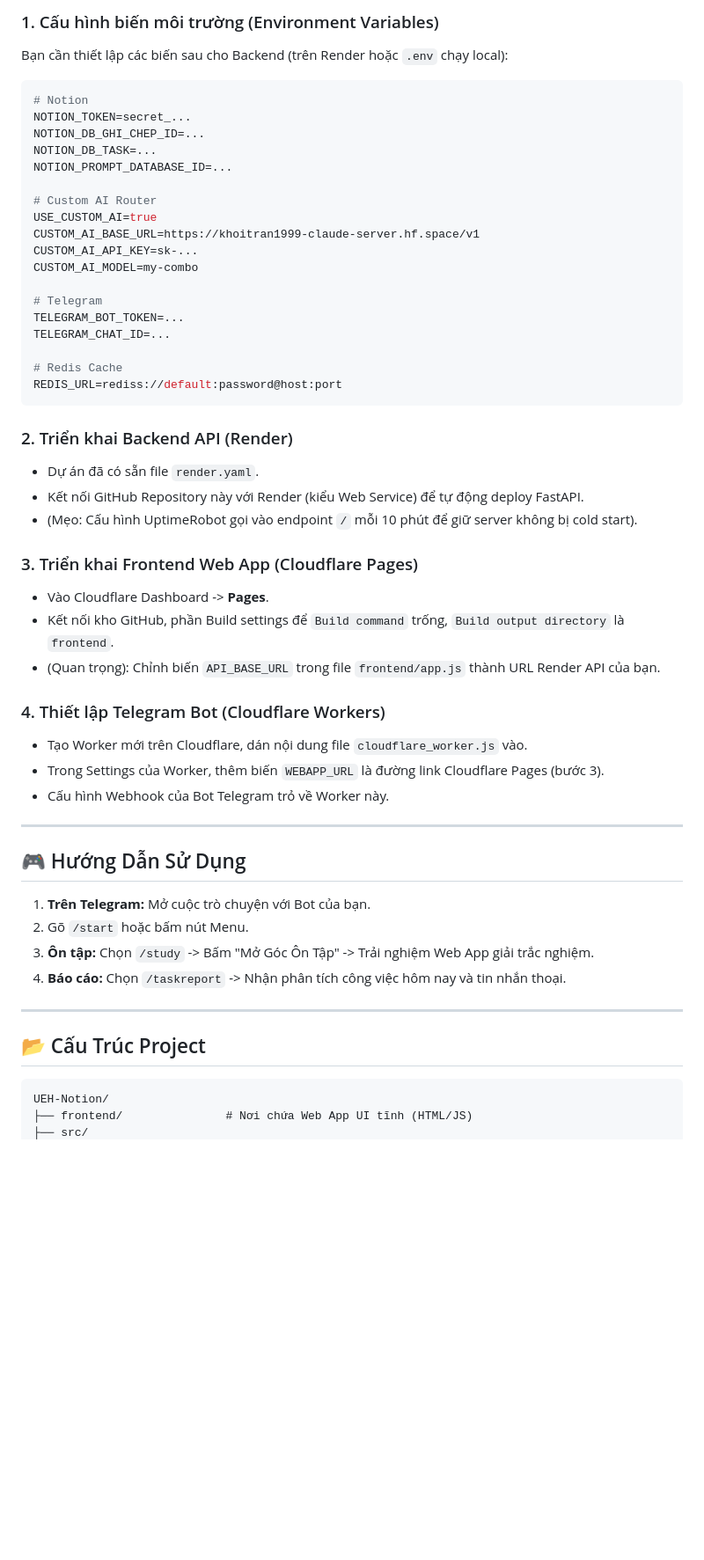
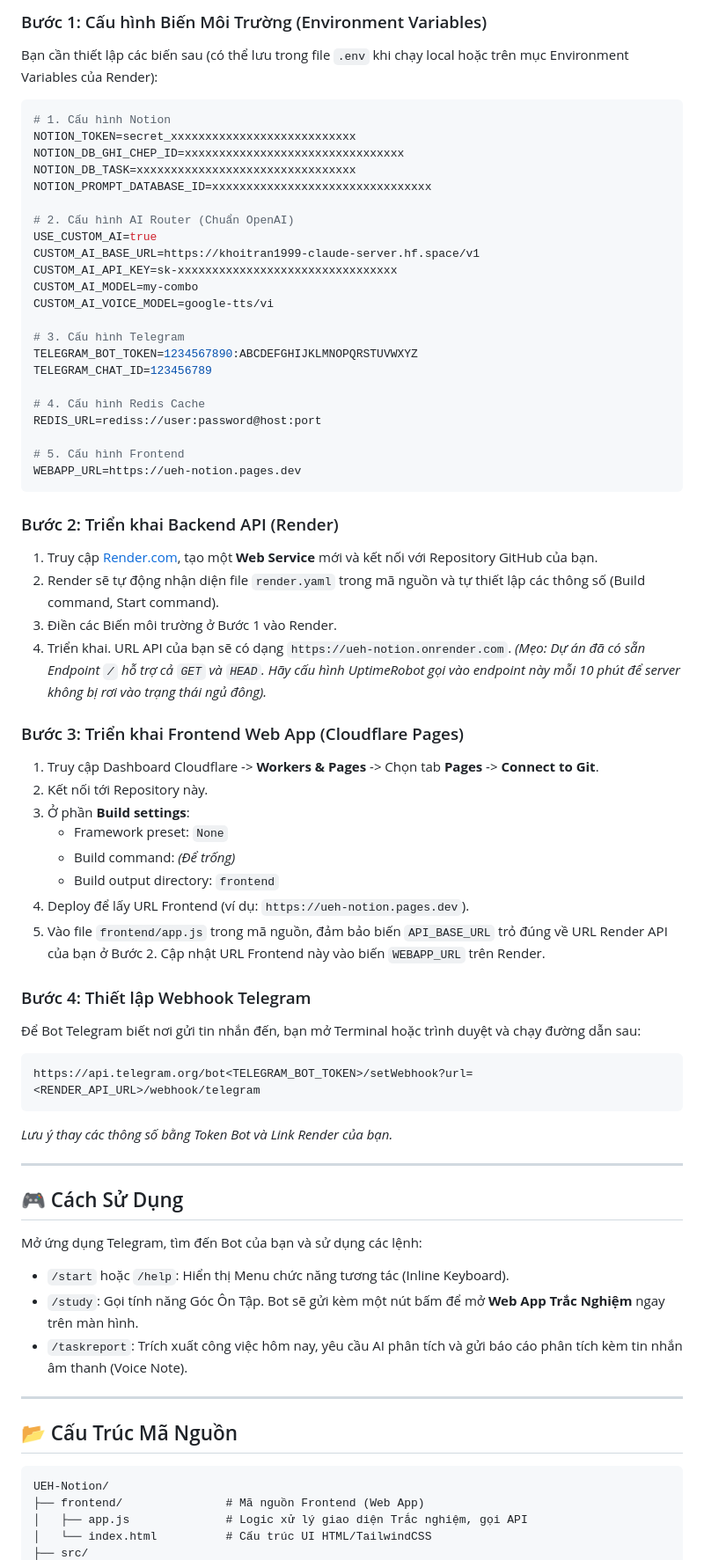
Before and after one commit to KhoiTran1999/UEH-Notion, a Markdown page: README.md, the part around one of its changes. Shown at 88% size. GitHub-like rendering; blank space fills up the shorter version.

Commit message:
docs: rewrite README with comprehensive details of the new architecture and features

````diff
--- a/README.md
+++ b/README.md
@@ -49,57 +63,72 @@ Dự án được xây dựng theo kiến trúc hiện đại, linh hoạt:
 
-### 1. Cấu hình biến môi trường (Environment Variables)
-Bạn cần thiết lập các biến sau cho Backend (trên Render hoặc `.env` chạy local):
+### Bước 1: Cấu hình Biến Môi Trường (Environment Variables)
+Bạn cần thiết lập các biến sau (có thể lưu trong file `.env` khi chạy local hoặc trên mục Environment Variables của Render):
 
 ```env
-# Notion
-NOTION_TOKEN=secret_...
-NOTION_DB_GHI_CHEP_ID=...
-NOTION_DB_TASK=...
-NOTION_PROMPT_DATABASE_ID=...
+# 1. Cấu hình Notion
+NOTION_TOKEN=secret_xxxxxxxxxxxxxxxxxxxxxxxxxxx
+NOTION_DB_GHI_CHEP_ID=xxxxxxxxxxxxxxxxxxxxxxxxxxxxxxxx
+NOTION_DB_TASK=xxxxxxxxxxxxxxxxxxxxxxxxxxxxxxxx
+NOTION_PROMPT_DATABASE_ID=xxxxxxxxxxxxxxxxxxxxxxxxxxxxxxxx
 
-# Custom AI Router
+# 2. Cấu hình AI Router (Chuẩn OpenAI)
 USE_CUSTOM_AI=true
 CUSTOM_AI_BASE_URL=https://khoitran1999-claude-server.hf.space/v1
-CUSTOM_AI_API_KEY=sk-...
+CUSTOM_AI_API_KEY=sk-xxxxxxxxxxxxxxxxxxxxxxxxxxxxxxxx
 CUSTOM_AI_MODEL=my-combo
+CUSTOM_AI_VOICE_MODEL=google-tts/vi
 
-# Telegram
-TELEGRAM_BOT_TOKEN=...
-TELEGRAM_CHAT_ID=...
+# 3. Cấu hình Telegram
+TELEGRAM_BOT_TOKEN=1234567890:ABCDEFGHIJKLMNOPQRSTUVWXYZ
+TELEGRAM_CHAT_ID=123456789
 
-# Redis Cache
-REDIS_URL=rediss://default:password@host:port
+# 4. Cấu hình Redis Cache
+REDIS_URL=rediss://user:password@host:port
+
+# 5. Cấu hình Frontend
+WEBAPP_URL=https://ueh-notion.pages.dev
 ```
 
-### 2. Triển khai Backend API (Render)
-- Dự án đã có sẵn file `render.yaml`.
-- Kết nối GitHub Repository này với Render (kiểu Web Service) để tự động deploy FastAPI.
-- (Mẹo: Cấu hình UptimeRobot gọi vào endpoint `/` mỗi 10 phút để giữ server không bị cold start).
+### Bước 2: Triển khai Backend API (Render)
+1. Truy cập [Render.com](https://render.com), tạo một **Web Service** mới và kết nối với Repository GitHub của bạn.
+2. Render sẽ tự động nhận diện file `render.yaml` trong mã nguồn và tự thiết lập các thông số (Build command, Start command).
+3. Điền các Biến môi trường ở Bước 1 vào Render.
+4. Triển khai. URL API của bạn sẽ có dạng `https://ueh-notion.onrender.com`.
+*(Mẹo: Dự án đã có sẵn Endpoint `/` hỗ trợ cả `GET` và `HEAD`. Hãy cấu hình UptimeRobot gọi vào endpoint này mỗi 10 phút để server không bị rơi vào trạng thái ngủ đông).*
 
-### 3. Triển khai Frontend Web App (Cloudflare Pages)
-- Vào Cloudflare Dashboard -> **Pages**.
-- Kết nối kho GitHub, phần Build settings để `Build command` trống, `Build output directory` là `frontend`.
-- (Quan trọng): Chỉnh biến `API_BASE_URL` trong file `frontend/app.js` thành URL Render API của bạn.
+### Bước 3: Triển khai Frontend Web App (Cloudflare Pages)
+1. Truy cập Dashboard Cloudflare -> **Workers & Pages** -> Chọn tab **Pages** -> **Connect to Git**.
+2. Kết nối tới Repository này.
+3. Ở phần **Build settings**:
+   - Framework preset: `None`
+   - Build command: *(Để trống)*
+   - Build output directory: `frontend`
+4. Deploy để lấy URL Frontend (ví dụ: `https://ueh-notion.pages.dev`).
+5. Vào file `frontend/app.js` trong mã nguồn, đảm bảo biến `API_BASE_URL` trỏ đúng về URL Render API của bạn ở Bước 2. Cập nhật URL Frontend này vào biến `WEBAPP_URL` trên Render.
 
-### 4. Thiết lập Telegram Bot (Cloudflare Workers)
-- Tạo Worker mới trên Cloudflare, dán nội dung file `cloudflare_worker.js` vào.
-- Trong Settings của Worker, thêm biến `WEBAPP_URL` là đường link Cloudflare Pages (bước 3).
-- Cấu hình Webhook của Bot Telegram trỏ về Worker này.
+### Bước 4: Thiết lập Webhook Telegram
+Để Bot Telegram biết nơi gửi tin nhắn đến, bạn mở Terminal hoặc trình duyệt và chạy đường dẫn sau:
+```text
+https://api.telegram.org/bot<TELEGRAM_BOT_TOKEN>/setWebhook?url=<RENDER_API_URL>/webhook/telegram
+```
+*Lưu ý thay các thông số bằng Token Bot và Link Render của bạn.*
 
 ---
 
-## 🎮 Hướng Dẫn Sử Dụng
+## 🎮 Cách Sử Dụng
 
-1. **Trên Telegram:** Mở cuộc trò chuyện với Bot của bạn.
-2. Gõ `/start` hoặc bấm nút Menu.
-3. **Ôn tập:** Chọn `/study` -> Bấm "Mở Góc Ôn Tập" -> Trải nghiệm Web App giải trắc nghiệm.
-4. **Báo cáo:** Chọn `/taskreport` -> Nhận phân tích công việc hôm nay và tin nhắn thoại.
+Mở ứng dụng Telegram, tìm đến Bot của bạn và sử dụng các lệnh:
+- `/start` hoặc `/help`: Hiển thị Menu chức năng tương tác (Inline Keyboard).
+- `/study`: Gọi tính năng Góc Ôn Tập. Bot sẽ gửi kèm một nút bấm để mở **Web App Trắc Nghiệm** ngay trên màn hình.
+- `/taskreport`: Trích xuất công việc hôm nay, yêu cầu AI phân tích và gửi báo cáo phân tích kèm tin nhắn âm thanh (Voice Note).
 
 ---
 
-## 📂 Cấu Trúc Project
+## 📂 Cấu Trúc Mã Nguồn
 
 ```text
 UEH-Notion/
-├── frontend/               # Nơi chứa Web App UI tĩnh (HTML/JS)
+├── frontend/               # Mã nguồn Frontend (Web App)
+│   ├── app.js              # Logic xử lý giao diện Trắc nghiệm, gọi API
+│   └── index.html          # Cấu trúc UI HTML/TailwindCSS
 ├── src/
````
Also changed, not shown: other parts of README.md (+55 -34 lines).
